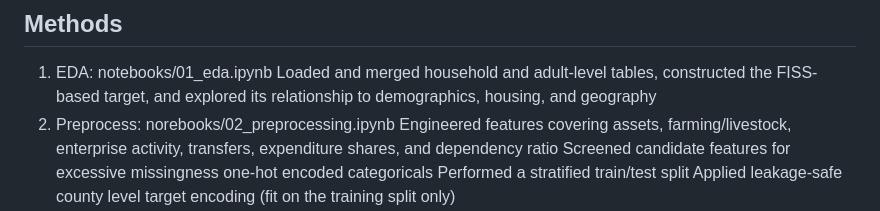
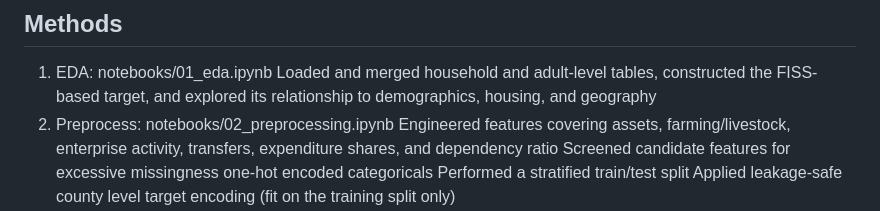
Before and after one commit to PriscillaKungu/Ngao-Labs-Cohort-3-Group-10-Food-Security-Screening-Model, a Markdown page: README.md, the part around the change. Rendered like a GitHub page.

```diff
--- a/README.md
+++ b/README.md
@@ -19,7 +19,7 @@ License: Research use only; redistribution not permitted. Raw files are not incl
 ## Methods
 1. EDA: notebooks/01_eda.ipynb
    Loaded and merged household and adult-level tables, constructed the FISS-    based target, and explored its relationship to demographics, housing, and     geography
-2. Preprocess: norebooks/02_preprocessing.ipynb
+2. Preprocess: notebooks/02_preprocessing.ipynb
      Engineered features covering assets, farming/livestock, enterprise activity, transfers, expenditure shares, and dependency ratio
    Screened candidate features for excessive missingness
    one-hot encoded categoricals
```
